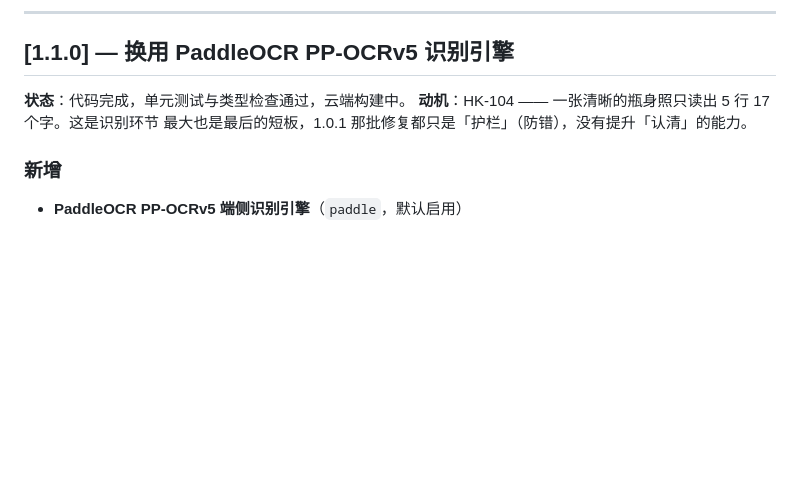
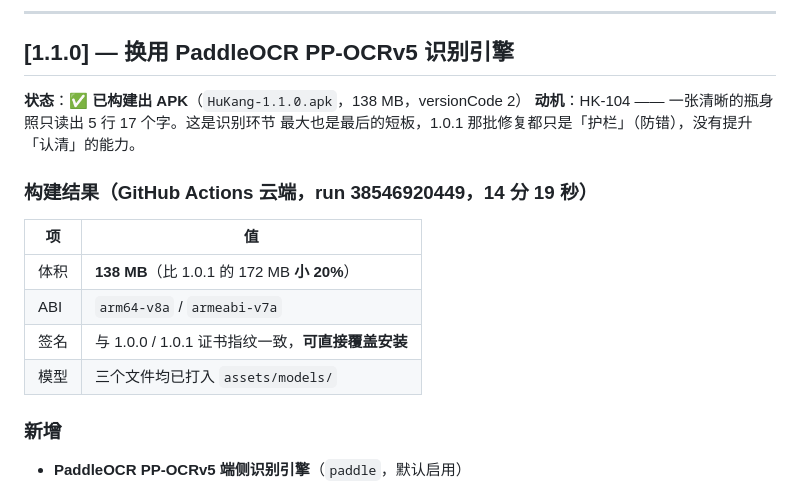
Before and after one commit to chenchangxiang-330/Hukang-deepseek, a Markdown page: CHANGELOG.md, the part around the change. GitHub-like rendering; blank space fills up the shorter version.

```diff
--- a/CHANGELOG.md
+++ b/CHANGELOG.md
@@ -6,9 +6,18 @@
 
 ## [1.1.0] — 换用 PaddleOCR PP-OCRv5 识别引擎
 
-**状态**：代码完成，单元测试与类型检查通过，云端构建中。
+**状态**：✅ **已构建出 APK**（`HuKang-1.1.0.apk`，138 MB，versionCode 2）
 **动机**：HK-104 —— 一张清晰的瓶身照只读出 5 行 17 个字。这是识别环节
 最大也是最后的短板，1.0.1 那批修复都只是「护栏」（防错），没有提升「认清」的能力。
+
+### 构建结果（GitHub Actions 云端，run 38546920449，14 分 19 秒）
+
+| 项 | 值 |
+| --- | --- |
+| 体积 | **138 MB**（比 1.0.1 的 172 MB **小 20%**） |
+| ABI | `arm64-v8a` / `armeabi-v7a` |
+| 签名 | 与 1.0.0 / 1.0.1 证书指纹一致，**可直接覆盖安装** |
+| 模型 | 三个文件均已打入 `assets/models/` |
 
 ### 新增
 
```
Also changed, not shown: TEST_REPORT.md (+34 -0 lines).
